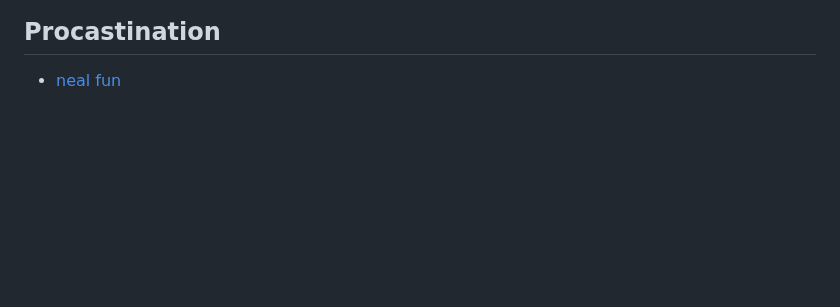
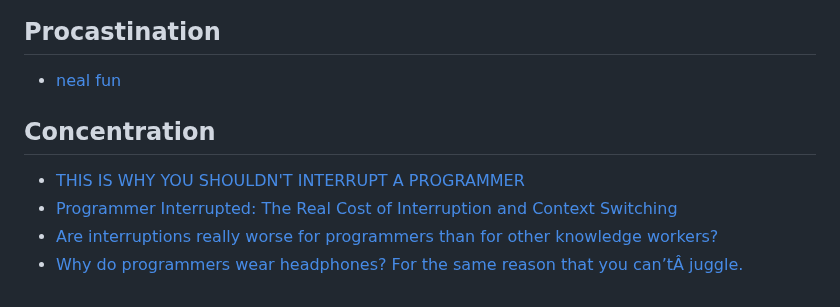
Before and after one commit to rafaelaznar/linkster, a Markdown page: geek.md, the part around the change. GitHub-like rendering; blank space fills up the shorter version.

```diff
--- a/geek.md
+++ b/geek.md
@@ -31,3 +31,8 @@
 * [https://www.wisdomination.com/screw-motivation-what-you-need-is-discipline/](https://www.wisdomination.com/screw-motivation-what-you-need-is-discipline/)
 ## Procastination
 * [neal fun](https://neal.fun/)
+## Concentration
+* [THIS IS WHY YOU SHOULDN'T INTERRUPT A PROGRAMMER](https://heeris.id.au/2013/this-is-why-you-shouldnt-interrupt-a-programmer/)
+* [Programmer Interrupted: The Real Cost of Interruption and Context Switching](https://contextkeeper.io/blog/the-real-cost-of-an-interruption-and-context-switching/)
+* [Are interruptions really worse for programmers than for other knowledge workers?](https://dev.to/_bigblind/are-interruptions-really-worse-for-programmers-than-for-other-knowledge-workers-2ij9)
+* [Why do programmers wear headphones? For the same reason that you can’tÂ juggle.](https://dev.to/andrewlucker/why-do-programmers-wear-headphones-for-the-same-reason-that-you-cantjuggle)
```
